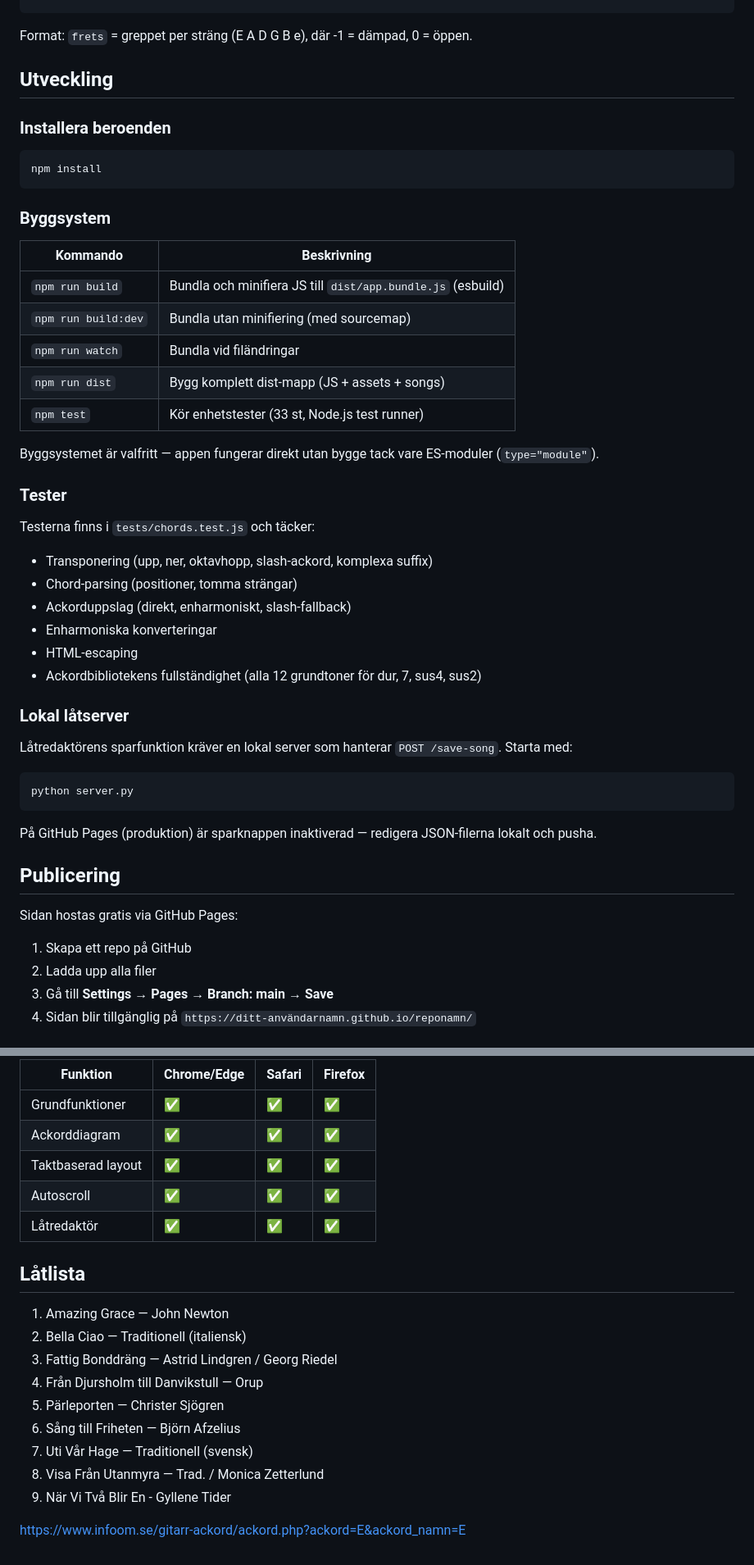
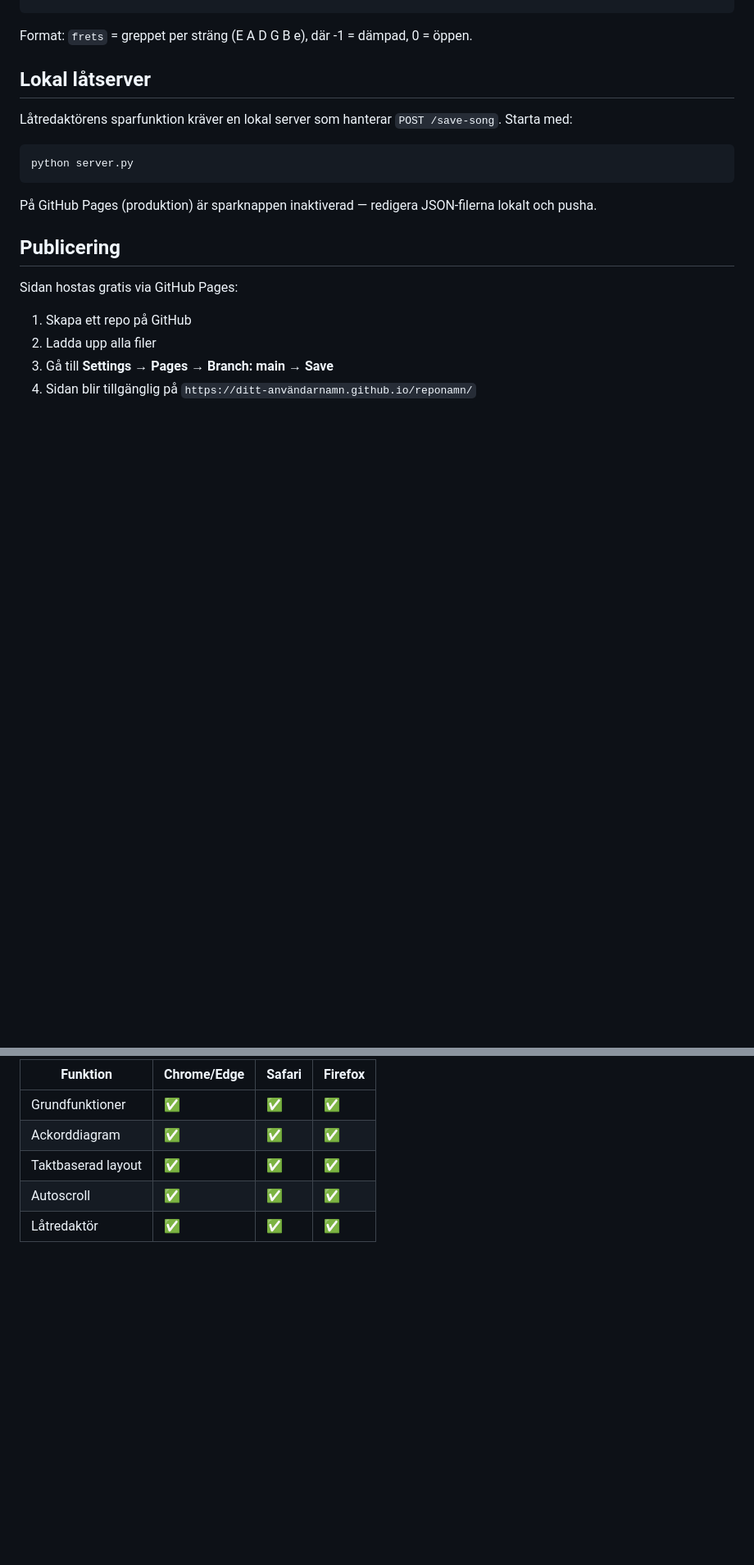
Before and after one commit to Ruperto72/latbok, a Markdown page: README.md, 2 parts joined by grey strips. Shown at 82% size. Rendered like a GitHub page; blank space fills up the shorter version.

Commit message:
docs: uppdatera README med mobilgränssnitt, ta bort inaktuellt

````diff
--- a/README.md
+++ b/README.md
@@ -295,37 +279,7 @@ För att lägga till ett nytt ackord, utöka `CHORD_LIB` i `chords.js`:
 
 Format: `frets` = greppet per sträng (E A D G B e), där -1 = dämpad, 0 = öppen.
 
-## Utveckling
-
-### Installera beroenden
-
-```bash
-npm install
-```
-
-### Byggsystem
-
-| Kommando | Beskrivning |
-|---|---|
-| `npm run build` | Bundla och minifiera JS till `dist/app.bundle.js` (esbuild) |
-| `npm run build:dev` | Bundla utan minifiering (med sourcemap) |
-| `npm run watch` | Bundla vid filändringar |
-| `npm run dist` | Bygg komplett dist-mapp (JS + assets + songs) |
-| `npm test` | Kör enhetstester (33 st, Node.js test runner) |
-
-Byggsystemet är valfritt — appen fungerar direkt utan bygge tack vare ES-moduler (`type="module"`).
-
-### Tester
-
-Testerna finns i `tests/chords.test.js` och täcker:
-- Transponering (upp, ner, oktavhopp, slash-ackord, komplexa suffix)
-- Chord-parsing (positioner, tomma strängar)
-- Ackorduppslag (direkt, enharmoniskt, slash-fallback)
-- Enharmoniska konverteringar
-- HTML-escaping
-- Ackordbibliotekens fullständighet (alla 12 grundtoner för dur, 7, sus4, sus2)
-
-### Lokal låtserver
+## Lokal låtserver
 
 Låtredaktörens sparfunktion kräver en lokal server som hanterar `POST /save-song`. Starta med:
 
@@ -353,20 +307,3 @@ Sidan hostas gratis via GitHub Pages:
 | Taktbaserad layout | ✅ | ✅ | ✅ |
 | Autoscroll | ✅ | ✅ | ✅ |
 | Låtredaktör | ✅ | ✅ | ✅ |
-
-## Låtlista
-
-1. Amazing Grace — John Newton
-2. Bella Ciao — Traditionell (italiensk)
-3. Fattig Bonddräng — Astrid Lindgren / Georg Riedel
-4. Från Djursholm till Danvikstull — Orup
-5. Pärleporten — Christer Sjögren
-6. Sång till Friheten — Björn Afzelius
-7. Uti Vår Hage — Traditionell (svensk)
-8. Visa Från Utanmyra — Trad. / Monica Zetterlund
-9. När Vi Två Blir En - Gyllene Tider
-
-
-
-
-https://www.infoom.se/gitarr-ackord/ackord.php?ackord=E&ackord_namn=E
````
Also changed, not shown: other parts of README.md (+17 -33 lines).
